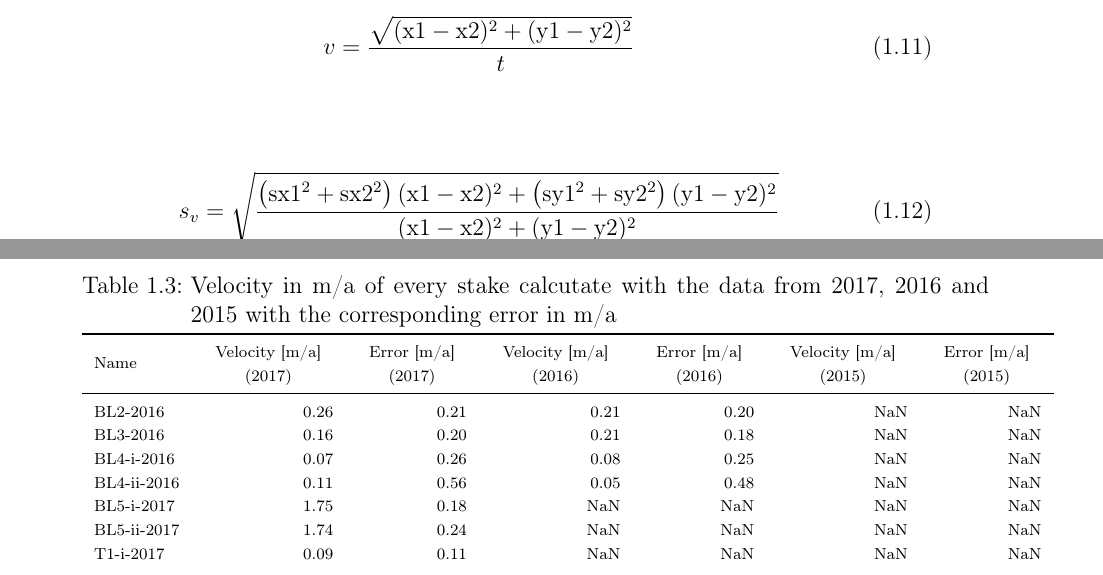
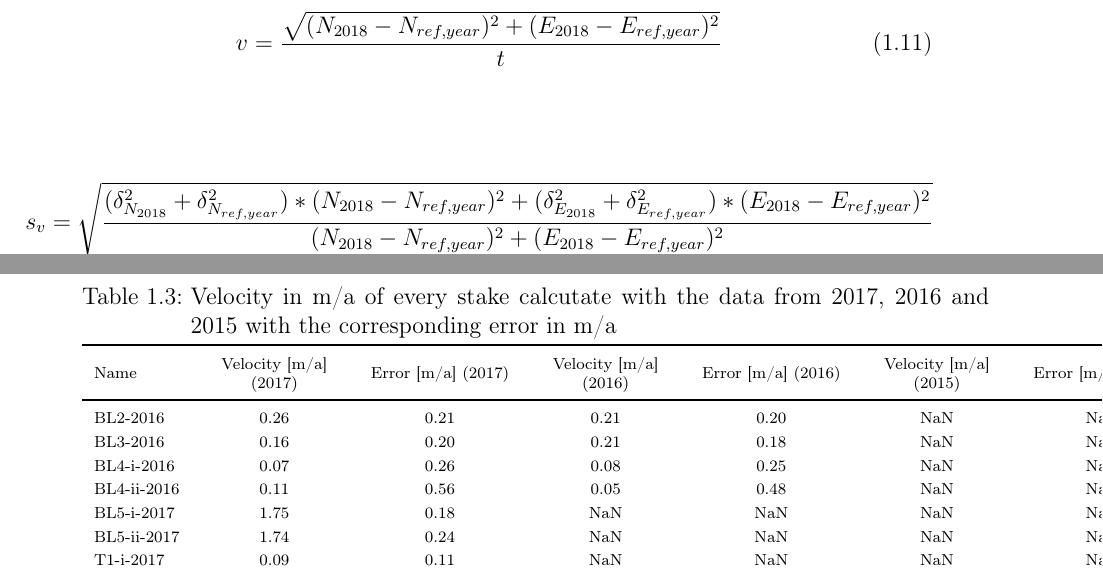
Before and after one commit to Standard24/SnowAirIceSea, a LaTeX thesis (protocol/Compile.tex, which reads protocol/06_results.tex, protocol/tables/vel_tab.tex): two parts of pages 8 and 11 of 14, joined at a grey line, cut so that both start at the same text. Compiled offline with pdfLaTeX; an older LaTeX class or package is replaced by its successor.

Commit message:
formulas and table modification for stake velocity

```diff
--- a/protocol/06_results.tex
+++ b/protocol/06_results.tex
@@ -21,17 +21,14 @@ Calculate glacier velocity from measurement data
 \end{table}
 
 \begin{equation}
-v = \frac{\sqrt{(\text{x1}-\text{x2})^2+(\text{y1}-\text{y2})^2}}{t}
+v = \frac{\sqrt{(N_{2018}-N_{ref,year})^2+(E_{2018} - E_{ref,year})^2}}{t}
 \end{equation}
 
 \begin{equation}
-s_v =
-\sqrt{\frac
-{\left(\text{sx1}^2+\text{sx2}^2\right)(\text{x1}-\text{x2})^2+
-\left(\text{sy1}^2+\text{sy2}^2\right)(\text{y1}-\text{y2})^2}
-{(\text{x1}-\text{x2})^2+(\text{y1}-\text{y2})^2}}
+s_v = \sqrt{\frac{(\delta_{N_{2018}}^2 + \delta_{N_{ref,year}}^2) * (N_{2018}-N_{ref,year})^2 +
+(\delta_{E_{2018}}^2 + \delta_{E_{ref,year}}^2) * (E_{2018}-E_{ref,year})^2}
+{(N_{2018} - N_{ref,year})^2+ (E_{2018} - E_{ref,year})^2}}
 \end{equation}
-
 
 \begin{figure}[H]
     \centering
--- a/protocol/tables/vel_tab.tex
+++ b/protocol/tables/vel_tab.tex
@@ -2,12 +3,12 @@
 \toprule
-        Name & \begin{tabular}{c} Velocity [m/a] \\ (2017) \end{tabular} & \begin{tabular}{c} Error [m/a] \\ (2017) \end{tabular} & \begin{tabular}{c} Velocity [m/a] \\ (2016) \end{tabular} & \begin{tabular}{c} Error [m/a] \\ (2016) \end{tabular} & \begin{tabular}{c} Velocity [m/a] \\ (2015) \end{tabular} & \begin{tabular}{c} Error [m/a] \\ (2015) \end{tabular} \\
+        Name & Velocity [m/a] (2017) & Error [m/a] (2017) & Velocity [m/a] (2016) & Error [m/a] (2016) & Velocity [m/a] (2015) & Error [m/a] (2015) \tabularnewline
 \midrule
-    BL2-2016 &                   0.26 &                0.21 &                   0.21 &                0.20 &                    NaN &                 NaN \\
-    BL3-2016 &                   0.16 &                0.20 &                   0.21 &                0.18 &                    NaN &                 NaN \\
-  BL4-i-2016 &                   0.07 &                0.26 &                   0.08 &                0.25 &                    NaN &                 NaN \\
- BL4-ii-2016 &                   0.11 &                0.56 &                   0.05 &                0.48 &                    NaN &                 NaN \\
-  BL5-i-2017 &                   1.75 &                0.18 &                    NaN &                 NaN &                    NaN &                 NaN \\
- BL5-ii-2017 &                   1.74 &                0.24 &                    NaN &                 NaN &                    NaN &                 NaN \\
-   T1-i-2017 &                   0.09 &                0.11 &                    NaN &                 NaN &                    NaN &                 NaN \\
-  T1-ii-2017 &                   0.19 &                0.43 &                    NaN &                 NaN &                    NaN &                 NaN \\
-     T2-2016 &                   0.60 &                0.24 &                   0.28 &                0.20 &                    NaN &                 NaN \\
+    BL2-2016 &                   0.26 &                0.21 &                   0.21 &                0.20 &                    NaN &                 NaN \tabularnewline
+    BL3-2016 &                   0.16 &                0.20 &                   0.21 &                0.18 &                    NaN &                 NaN \tabularnewline
+  BL4-i-2016 &                   0.07 &                0.26 &                   0.08 &                0.25 &                    NaN &                 NaN \tabularnewline
+ BL4-ii-2016 &                   0.11 &                0.56 &                   0.05 &                0.48 &                    NaN &                 NaN \tabularnewline
+  BL5-i-2017 &                   1.75 &                0.18 &                    NaN &                 NaN &                    NaN &                 NaN \tabularnewline
+ BL5-ii-2017 &                   1.74 &                0.24 &                    NaN &                 NaN &                    NaN &                 NaN \tabularnewline
+   T1-i-2017 &                   0.09 &                0.11 &                    NaN &                 NaN &                    NaN &                 NaN \tabularnewline
+  T1-ii-2017 &                   0.19 &                0.43 &                    NaN &                 NaN &                    NaN &                 NaN \tabularnewline
+     T2-2016 &                   0.60 &                0.24 &                   0.28 &                0.20 &                    NaN &                 NaN \tabularnewline
```
Also changed, not shown: protocol/tables/vel_tab.tex (21 more changed lines).
